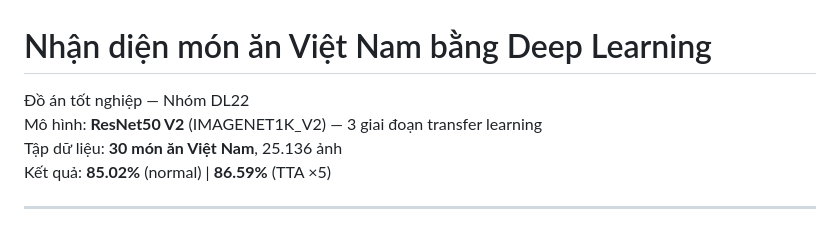
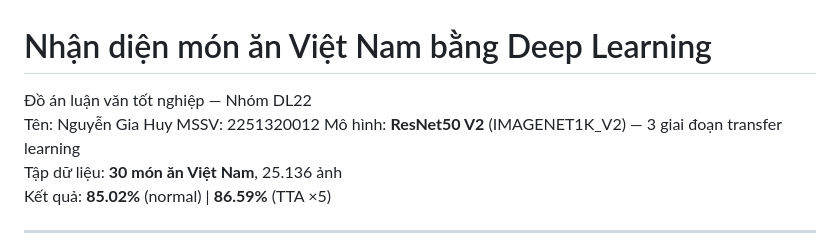
Before and after one commit to HUyEsona/luan-van-tot-nghiep, a Markdown page: README.md, the part around the change. Rendered like a GitHub page.

Commit message:
Update project description and add author details

```diff
--- a/README.md
+++ b/README.md
@@ -1,6 +1,8 @@
 # Nhận diện món ăn Việt Nam bằng Deep Learning
 
-Đồ án tốt nghiệp — Nhóm DL22
+Đồ án luận văn tốt nghiệp — Nhóm DL22
+Tên: Nguyễn Gia Huy
+MSSV: 2251320012
 Mô hình: **ResNet50 V2** (IMAGENET1K_V2) — 3 giai đoạn transfer learning
 Tập dữ liệu: **30 món ăn Việt Nam**, 25.136 ảnh
 Kết quả: **85.02%** (normal) | **86.59%** (TTA ×5)
```
